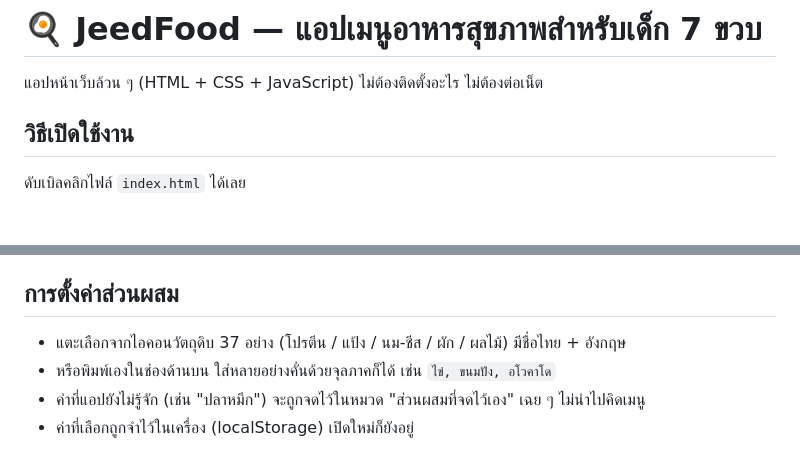
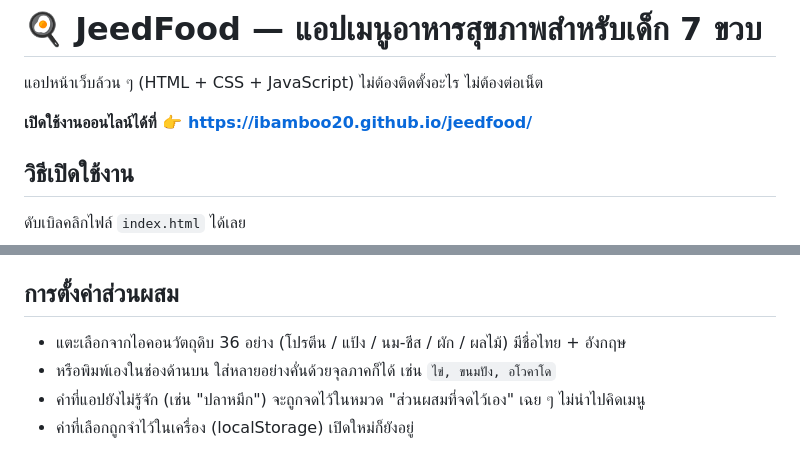
Before and after one commit to ibamboo20/jeedfood, a Markdown page: README.md, 2 parts joined by grey strips. GitHub-like rendering; blank space fills up the shorter version.

Commit message:
เพิ่มลิงก์เว็บออนไลน์ใน README และแก้จำนวนวัตถุดิบเป็น 36 อย่าง
Co-Authored-By: Claude Opus 5 <noreply@anthropic.com>

```diff
--- a/README.md
+++ b/README.md
@@ -1,6 +1,8 @@
 # 🍳 JeedFood — แอปเมนูอาหารสุขภาพสำหรับเด็ก 7 ขวบ
 
 แอปหน้าเว็บล้วน ๆ (HTML + CSS + JavaScript) ไม่ต้องติดตั้งอะไร ไม่ต้องต่อเน็ต
+
+**เปิดใช้งานออนไลน์ได้ที่ 👉 https://ibamboo20.github.io/jeedfood/**
 
 ## วิธีเปิดใช้งาน
 
@@ -52,7 +54,7 @@ python3 -m http.server 4173
 
 ## การตั้งค่าส่วนผสม
 
-- แตะเลือกจากไอคอนวัตถุดิบ 37 อย่าง (โปรตีน / แป้ง / นม-ชีส / ผัก / ผลไม้) มีชื่อไทย + อังกฤษ
+- แตะเลือกจากไอคอนวัตถุดิบ 36 อย่าง (โปรตีน / แป้ง / นม-ชีส / ผัก / ผลไม้) มีชื่อไทย + อังกฤษ
 - หรือพิมพ์เองในช่องด้านบน ใส่หลายอย่างคั่นด้วยจุลภาคก็ได้ เช่น `ไข่, ขนมปัง, อโวคาโด`
 - คำที่แอปยังไม่รู้จัก (เช่น "ปลาหมึก") จะถูกจดไว้ในหมวด "ส่วนผสมที่จดไว้เอง" เฉย ๆ ไม่นำไปคิดเมนู
 - ค่าที่เลือกถูกจำไว้ในเครื่อง (localStorage) เปิดใหม่ก็ยังอยู่
```
